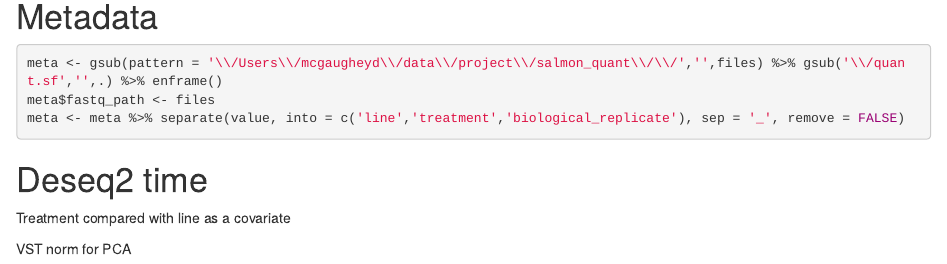
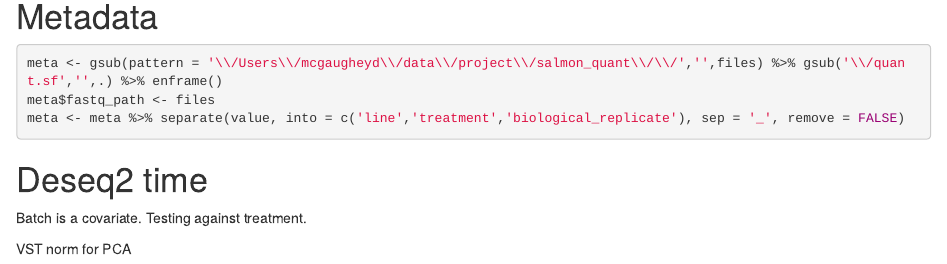
Before and after one commit to davemcg/OGVFB_RNAseq, an R Markdown document (analysis_template.Rmd): the page in a window 1100 px wide, from 970 px down. Rendered offline with R 4.5, knitr and Pandoc, with nearby package versions; some code elsewhere in the file could not run offline.

Commit message:
fix for design

````diff
--- a/analysis_template.Rmd
+++ b/analysis_template.Rmd
@@ -48,7 +48,7 @@ meta <- meta %>% separate(value, into = c('line','treatment','biological_replica
 ```
 
 # Deseq2 time
-Treatment compared with line as a covariate
+Batch is a covariate. Testing against treatment.
 
 VST norm for PCA
 ```{r, message=FALSE, message=FALSE, warning=FALSE}
````
Also changed, not shown: analysis_template.Rmd (2 more changed lines).
